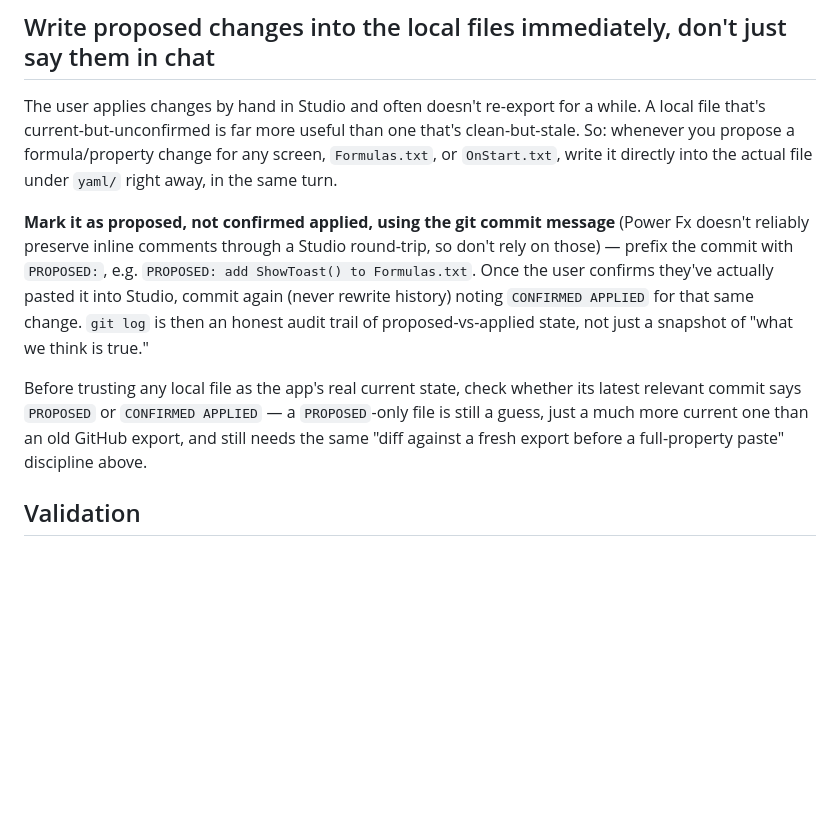
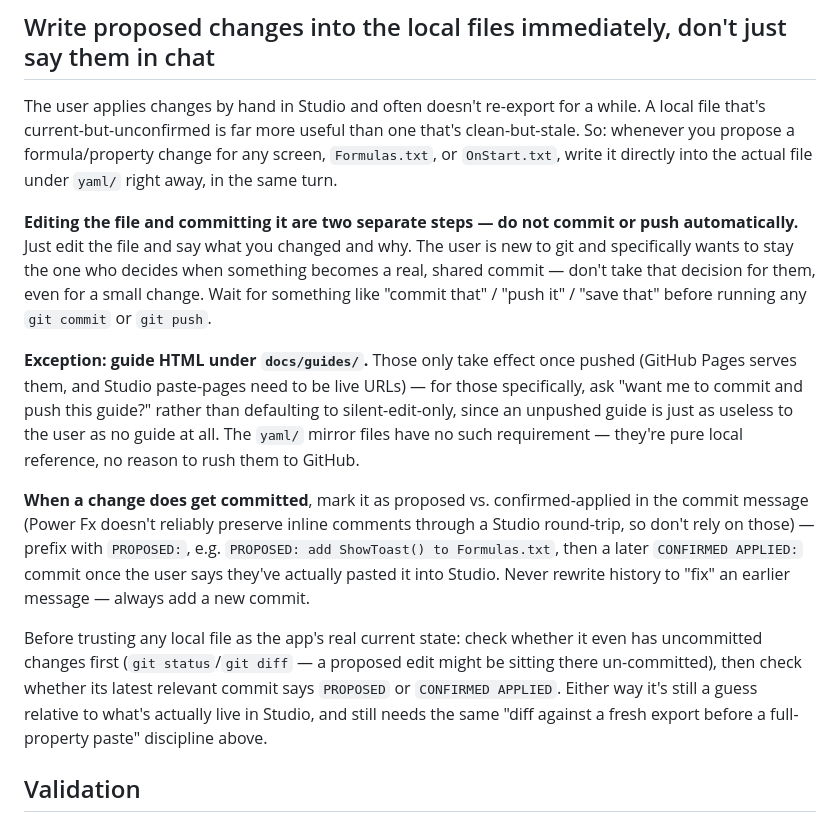
Before and after one commit to PhadeDev/policy-tracker, a Markdown page: CLAUDE.md, the part around the change. Drawn GitHub-style; blank space fills up the shorter version.

Commit message:
Update Claude Rules

```diff
--- a/CLAUDE.md
+++ b/CLAUDE.md
@@ -19,9 +19,13 @@ For small, well-isolated edits (a single line, a clearly-scoped block), prefer g
 
 The user applies changes by hand in Studio and often doesn't re-export for a while. A local file that's current-but-unconfirmed is far more useful than one that's clean-but-stale. So: whenever you propose a formula/property change for any screen, `Formulas.txt`, or `OnStart.txt`, write it directly into the actual file under `yaml/` right away, in the same turn.
 
-**Mark it as proposed, not confirmed applied, using the git commit message** (Power Fx doesn't reliably preserve inline comments through a Studio round-trip, so don't rely on those) — prefix the commit with `PROPOSED:`, e.g. `PROPOSED: add ShowToast() to Formulas.txt`. Once the user confirms they've actually pasted it into Studio, commit again (never rewrite history) noting `CONFIRMED APPLIED` for that same change. `git log` is then an honest audit trail of proposed-vs-applied state, not just a snapshot of "what we think is true."
+**Editing the file and committing it are two separate steps — do not commit or push automatically.** Just edit the file and say what you changed and why. The user is new to git and specifically wants to stay the one who decides when something becomes a real, shared commit — don't take that decision for them, even for a small change. Wait for something like "commit that" / "push it" / "save that" before running any `git commit` or `git push`.
 
-Before trusting any local file as the app's real current state, check whether its latest relevant commit says `PROPOSED` or `CONFIRMED APPLIED` — a `PROPOSED`-only file is still a guess, just a much more current one than an old GitHub export, and still needs the same "diff against a fresh export before a full-property paste" discipline above.
+**Exception: guide HTML under `docs/guides/`.** Those only take effect once pushed (GitHub Pages serves them, and Studio paste-pages need to be live URLs) — for those specifically, ask "want me to commit and push this guide?" rather than defaulting to silent-edit-only, since an unpushed guide is just as useless to the user as no guide at all. The `yaml/` mirror files have no such requirement — they're pure local reference, no reason to rush them to GitHub.
+
+**When a change does get committed**, mark it as proposed vs. confirmed-applied in the commit message (Power Fx doesn't reliably preserve inline comments through a Studio round-trip, so don't rely on those) — prefix with `PROPOSED:`, e.g. `PROPOSED: add ShowToast() to Formulas.txt`, then a later `CONFIRMED APPLIED:` commit once the user says they've actually pasted it into Studio. Never rewrite history to "fix" an earlier message — always add a new commit.
+
+Before trusting any local file as the app's real current state: check whether it even has uncommitted changes first (`git status`/`git diff` — a proposed edit might be sitting there un-committed), then check whether its latest relevant commit says `PROPOSED` or `CONFIRMED APPLIED`. Either way it's still a guess relative to what's actually live in Studio, and still needs the same "diff against a fresh export before a full-property paste" discipline above.
 
 ## Validation
 
```
